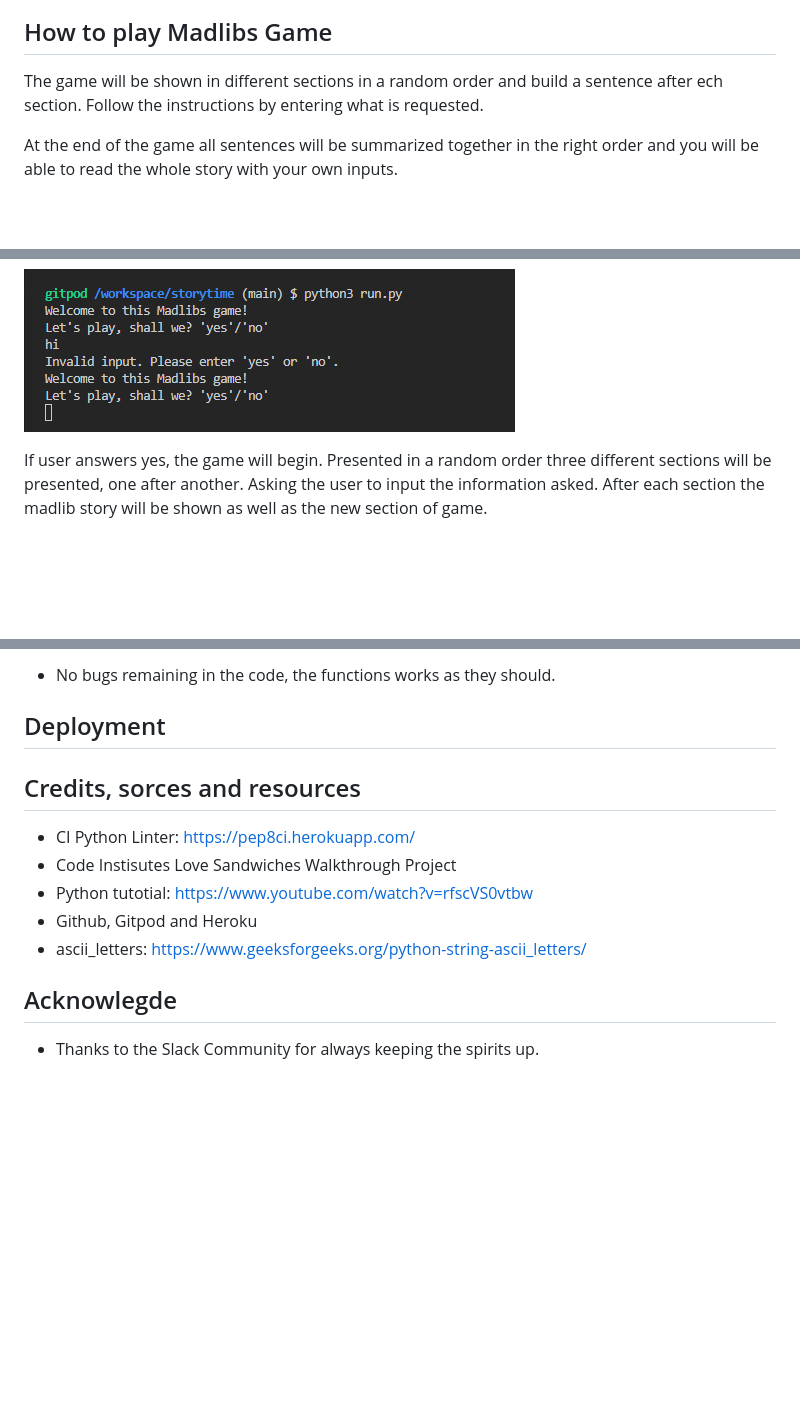
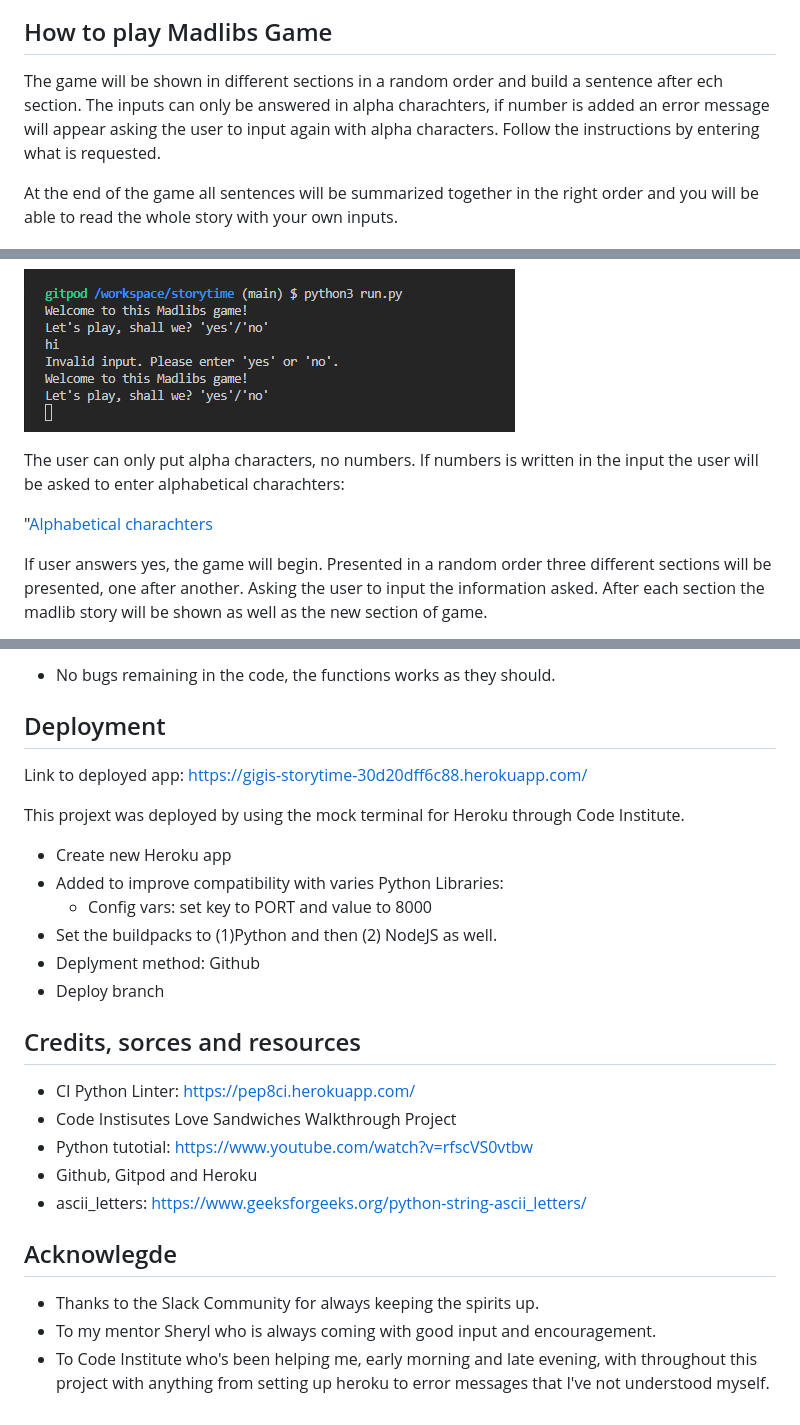
Before and after one commit to GigiLi89/storytime, a Markdown page: README.md, 3 parts joined by grey strips. GitHub-like rendering; blank space fills up the shorter version.

Commit message:
Add more readme and deployment text

```diff
--- a/README.md
+++ b/README.md
@@ -7,7 +9,7 @@ Link to deployed app: https://gigis-storytime-30d20dff6c88.herokuapp.com/
 
 ## How to play Madlibs Game
 
-The game will be shown in different sections in a random order and build a sentence after ech section. Follow the instructions by entering what is requested.
+The game will be shown in different sections in a random order and build a sentence after ech section. The inputs can only be answered in alpha charachters, if number is added an error message will appear asking the user to input again with alpha characters. Follow the instructions by entering what is requested.
 
 At the end of the game all sentences will be summarized together in the right order and you will be able to read the whole story with your own inputs.
 
@@ -24,6 +26,10 @@ If user answers no, there will be a message saying: Ok, lets play another time:
 If user answers with something else other than "yes" or "no" an error message will show:
 
 ![Invalid answer](assets/images/invalid.png)
+
+The user can only put alpha characters, no numbers. If numbers is written in the input the user will be asked to enter alphabetical charachters:
+
+"[Alphabetical charachters](assets/images/alpha.png)
 
 If user answers yes, the game will begin. Presented in a random order three different sections will be presented, one after another. Asking the user to input the information asked. After each section the madlib story will be shown as well as the new section of game.
 
@@ -76,6 +82,16 @@ I have done all manual testing to make sure the game runs as it should. From the
 - No bugs remaining in the code, the functions works as they should.
 
 ## Deployment
+Link to deployed app: https://gigis-storytime-30d20dff6c88.herokuapp.com/
+
+This projext was deployed by using the mock terminal for Heroku through Code Institute.
+
+- Create new Heroku app
+- Added to improve compatibility with varies Python Libraries:
+    - Config vars: set key to PORT and value to 8000
+- Set the buildpacks to (1)Python and then (2) NodeJS as well.
+- Deplyment method: Github
+- Deploy branch
 
 ## Credits, sorces and resources
 - CI Python Linter: https://pep8ci.herokuapp.com/
@@ -86,3 +102,5 @@ I have done all manual testing to make sure the game runs as it should. From the
 
 ## Acknowlegde
 - Thanks to the Slack Community for always keeping the spirits up.
+- To my mentor Sheryl who is always coming with good input and encouragement.
+- To Code Institute who's been helping me, early morning and late evening, with throughout this project with anything from setting up heroku to error messages that I've not understood myself.
```
Also changed, not shown: other parts of README.md (+2 -0 lines), assets/images/alpha.png (added).
